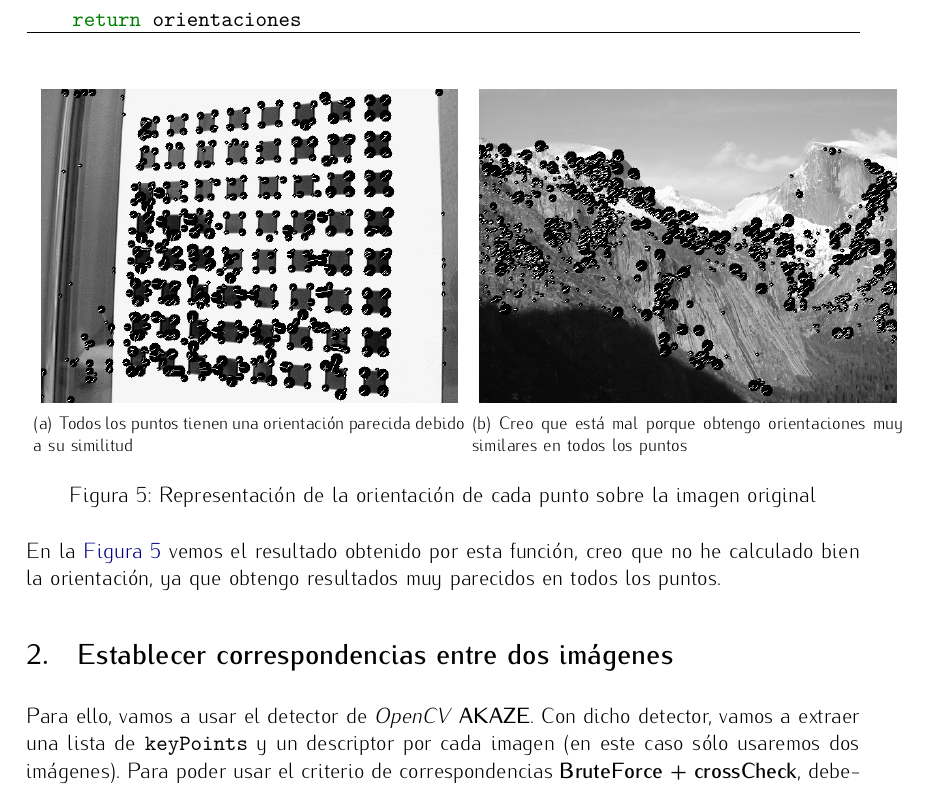
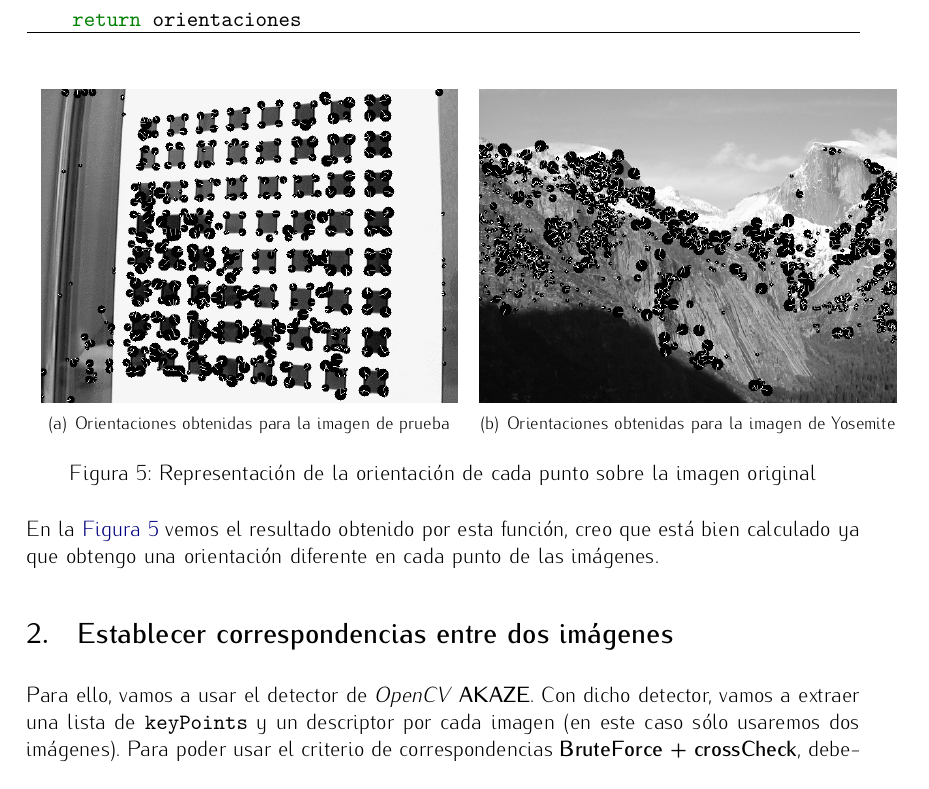
Before and after one commit to mgmacias95/Vision-por-Computador, a LaTeX document (P2/memoria/memoria.tex): part of page 8 of 10, cut so that both start at the same text. Compiled offline with pdfLaTeX.

Commit message:
por fin funciona bien la orientacion :D

```diff
--- a/P2/memoria/memoria.tex
+++ b/P2/memoria/memoria.tex
@@ -329,12 +329,12 @@ def find_orientacion(escalas, esquinas, sigma=4.5):
 \begin{figure}[!h]
     \centering
     \mbox{
-        \subfigure[Todos los puntos tienen una orientación parecida debido a su similitud]{
+        \subfigure[Orientaciones obtenidas para la imagen de prueba]{
         \includegraphics[width=0.5\textwidth]{img4}
         \label{orprueba}
         }
 
-        \subfigure[Creo que está mal porque obtengo orientaciones muy similares en todos los puntos]{
+        \subfigure[Orientaciones obtenidas para la imagen de Yosemite]{
         \includegraphics[width=0.5\textwidth]{img9}
         \label{ormont}
         }
@@ -344,7 +344,7 @@ def find_orientacion(escalas, esquinas, sigma=4.5):
     \label{or}
 \end{figure}
 
-En la \hyperref[or]{Figura \ref*{or}} vemos el resultado obtenido por esta función, creo que no he calculado bien la orientación, ya que obtengo resultados muy parecidos en todos los puntos.
+En la \hyperref[or]{Figura \ref*{or}} vemos el resultado obtenido por esta función, creo que está bien calculado ya que obtengo una orientación diferente en cada punto de las imágenes.
 
 \section{Establecer correspondencias entre dos imágenes}
 
```
Also changed, not shown: P2/memoria/img4.jpg, P2/memoria/img9.jpg, 2 other files.
